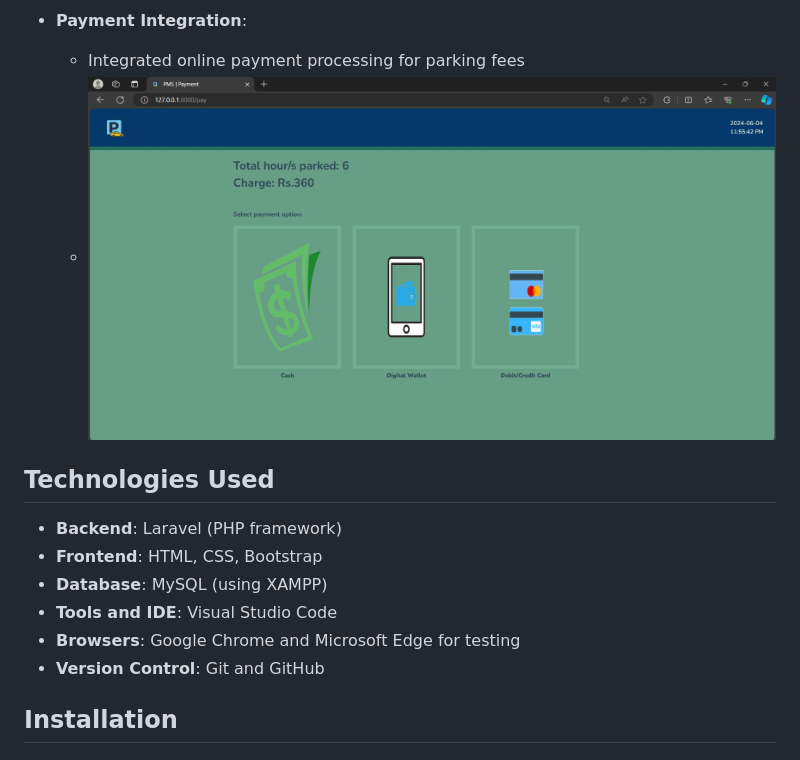
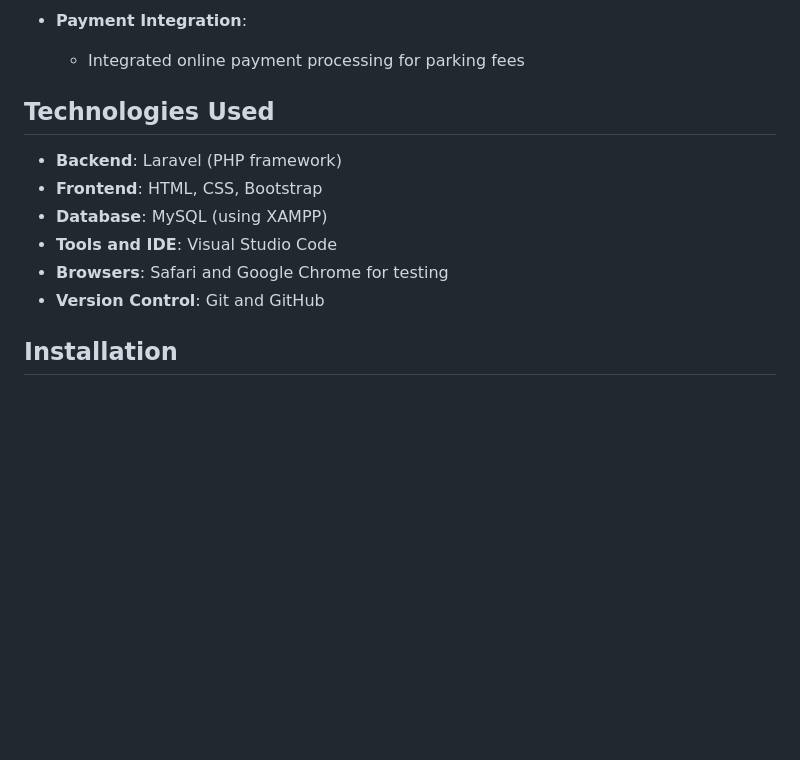
Before and after one commit to kirtanshrestha/parking-management-system, a Markdown page: README.md, the part around one of its changes. Rendered like a GitHub page; blank space fills up the shorter version.

```diff
--- a/README.md
+++ b/README.md
@@ -38,7 +38,7 @@ The **Parking Management System (PMS)** was created to address parking challenge
 
 - **Payment Integration**:
   - Integrated online payment processing for parking fees
-  - ![Payment Processing Screenshot](public/img/readme/pay.jpg)
+  <!-- - ![Payment Processing Screenshot](public/img/readme/pay.jpg) -->
 
 ## Technologies Used
 
@@ -46,7 +46,7 @@ The **Parking Management System (PMS)** was created to address parking challenge
 - **Frontend**: HTML, CSS, Bootstrap
 - **Database**: MySQL (using XAMPP)
 - **Tools and IDE**: Visual Studio Code
-- **Browsers**: Google Chrome and Microsoft Edge for testing
+- **Browsers**: Safari and Google Chrome for testing
 - **Version Control**: Git and GitHub
 
 ## Installation
```
Also changed, not shown: other parts of README.md (+17 -14 lines).
